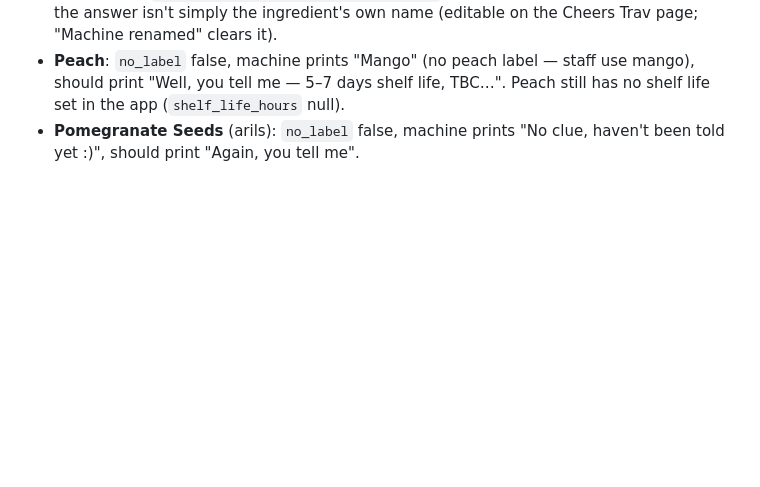
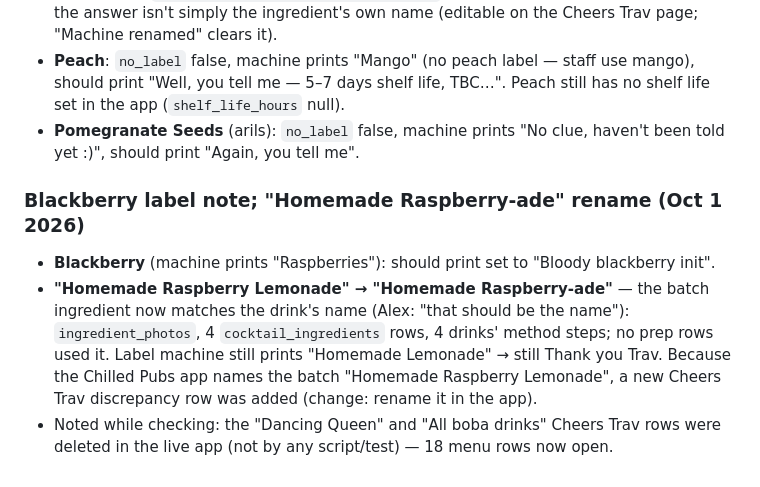
Before and after one commit to acesanyabeats-web/UbeExpress, a Markdown page: data_integrity_report.md, the part around the change. Rendered like a GitHub page; blank space fills up the shorter version.

Commit message:
Log: Blackberry should-print note, Homemade Raspberry-ade rename + discrepancy
Co-Authored-By: Claude Opus 5.5 <noreply@anthropic.com>
Claude-Session: https://claude.ai/code/session_01VfGwuK2sr6gH4717t7mGsG

```diff
--- a/data_integrity_report.md
+++ b/data_integrity_report.md
@@ -630,3 +630,15 @@ the Change Photo menu.
   has no shelf life set in the app (`shelf_life_hours` null).
 - **Pomegranate Seeds** (arils): `no_label` false, machine prints "No clue, haven't
   been told yet :)", should print "Again, you tell me".
+
+### Blackberry label note; "Homemade Raspberry-ade" rename (Oct 1 2026)
+- **Blackberry** (machine prints "Raspberries"): should print set to
+  "Bloody blackberry init".
+- **"Homemade Raspberry Lemonade" → "Homemade Raspberry-ade"** — the batch
+  ingredient now matches the drink's name (Alex: "that should be the name"):
+  `ingredient_photos`, 4 `cocktail_ingredients` rows, 4 drinks' method steps; no prep
+  rows used it. Label machine still prints "Homemade Lemonade" → still Thank you Trav.
+  Because the Chilled Pubs app names the batch "Homemade Raspberry Lemonade", a new
+  Cheers Trav discrepancy row was added (change: rename it in the app).
+- Noted while checking: the "Dancing Queen" and "All boba drinks" Cheers Trav rows
+  were deleted in the live app (not by any script/test) — 18 menu rows now open.
```
